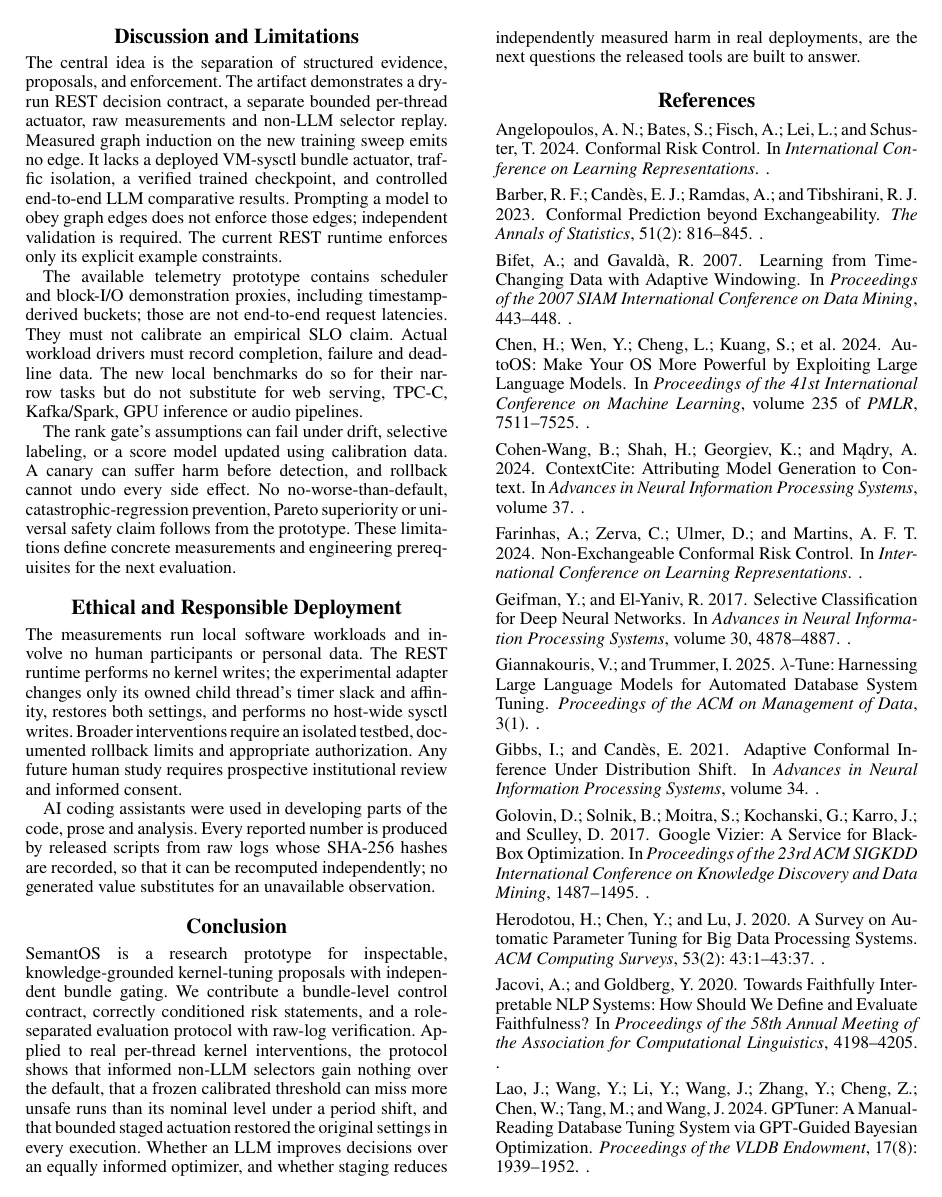
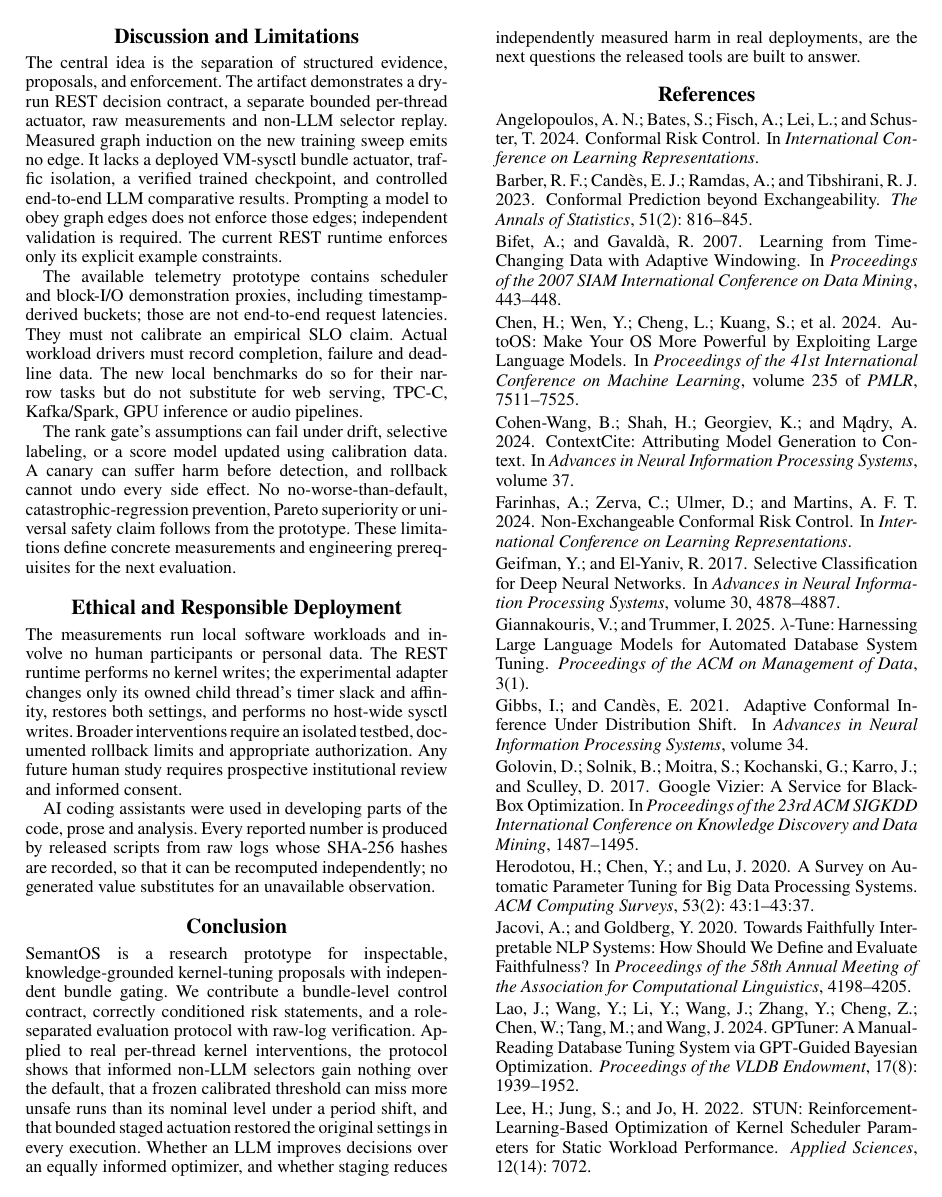
Before and after one commit to leemgs/semantos, a LaTeX paper (paper/main.tex): page 7 of 8. Compiled offline with pdfLaTeX.

Commit message:
paper: stop submission build from ending references with '. .'
In submission mode \refurl expands to nothing, but the unmodified bst
still emits '\newblock \refurl{URL}.', leaving a stray period after every
entry. Have the submission \refurl swallow that trailing period. The
blue-link debug build is unchanged. Rebuild both PDFs.

Co-Authored-By: Claude Opus 5.5 <noreply@anthropic.com>
Claude-Session: https://claude.ai/code/session_015syoiZUShHSH97CVD9am4R

```diff
--- a/paper/main.tex
+++ b/paper/main.tex
@@ -86,7 +86,11 @@
     \textcolor{blue}{\urlstyle{rm}\url{#1}}%   blue URL text
     \pdfendlink}
 \else
-  \newcommand{\refurl}[1]{}%                  submission: no URL, no annotation
+  % submission: no URL, no annotation. The bst emits `\newblock \refurl{URL}.';
+  % also swallow that trailing period so entries do not end in ". .".
+  \makeatletter
+  \newcommand{\refurl}[1]{\@ifnextchar.{\@gobble}{}}%
+  \makeatother
 \fi
 
 %%%%%%%%%%%%%%%%%%%%%%%%%%%% document %%%%%%%%%%%%%%%%%%%%%%%%%%%%
```
Also changed, not shown: paper/main.pdf, paper/main_bluelink.pdf.
